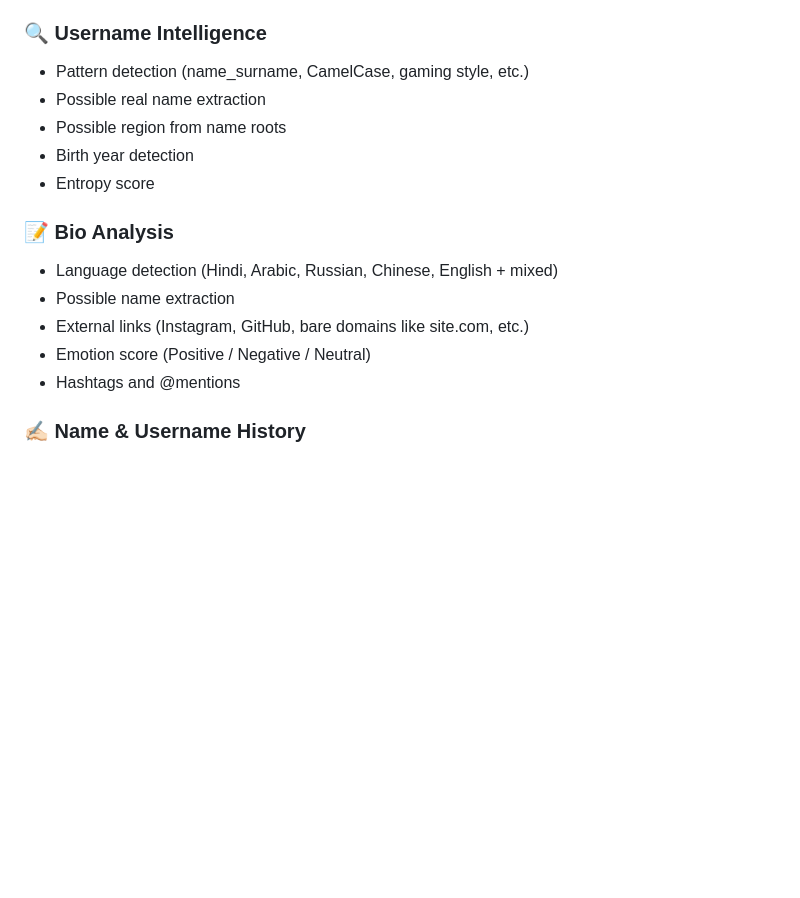
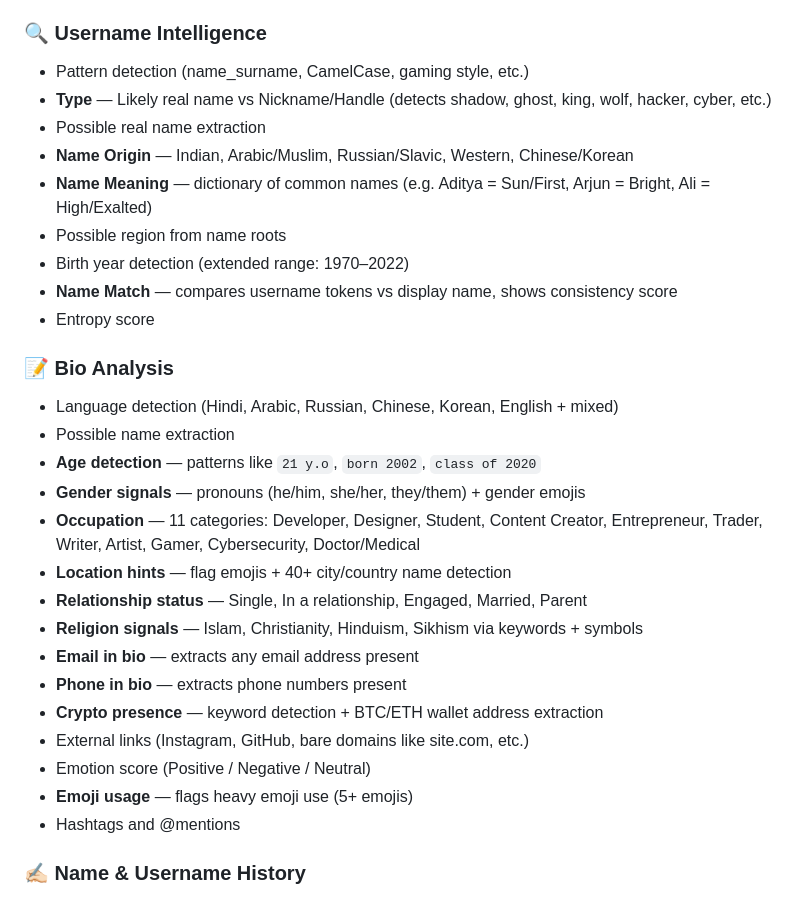
Before and after one commit to anubhavanonymous/Tele-Trace, a Markdown page: README.md, the part around one of its changes. Rendered like a GitHub page; blank space fills up the shorter version.

```diff
--- a/README.md
+++ b/README.md
@@ -99,16 +98,30 @@ no flags, and platform presence.
 
 ### 🔍 Username Intelligence
 - Pattern detection (name_surname, CamelCase, gaming style, etc.)
+- **Type** — Likely real name vs Nickname/Handle (detects shadow, ghost, king, wolf, hacker, cyber, etc.)
 - Possible real name extraction
+- **Name Origin** — Indian, Arabic/Muslim, Russian/Slavic, Western, Chinese/Korean
+- **Name Meaning** — dictionary of common names (e.g. Aditya = Sun/First, Arjun = Bright, Ali = High/Exalted)
 - Possible region from name roots
-- Birth year detection
+- Birth year detection (extended range: 1970–2022)
+- **Name Match** — compares username tokens vs display name, shows consistency score
 - Entropy score
 
 ### 📝 Bio Analysis
-- Language detection (Hindi, Arabic, Russian, Chinese, English + mixed)
+- Language detection (Hindi, Arabic, Russian, Chinese, Korean, English + mixed)
 - Possible name extraction
+- **Age detection** — patterns like `21 y.o`, `born 2002`, `class of 2020`
+- **Gender signals** — pronouns (he/him, she/her, they/them) + gender emojis
+- **Occupation** — 11 categories: Developer, Designer, Student, Content Creator, Entrepreneur, Trader, Writer, Artist, Gamer, Cybersecurity, Doctor/Medical
+- **Location hints** — flag emojis + 40+ city/country name detection
+- **Relationship status** — Single, In a relationship, Engaged, Married, Parent
+- **Religion signals** — Islam, Christianity, Hinduism, Sikhism via keywords + symbols
+- **Email in bio** — extracts any email address present
+- **Phone in bio** — extracts phone numbers present
+- **Crypto presence** — keyword detection + BTC/ETH wallet address extraction
 - External links (Instagram, GitHub, bare domains like site.com, etc.)
 - Emotion score (Positive / Negative / Neutral)
+- **Emoji usage** — flags heavy emoji use (5+ emojis)
 - Hashtags and @mentions
 
 ### ✍🏻 Name & Username History
```
Also changed, not shown: other parts of README.md (+1 -2 lines).
